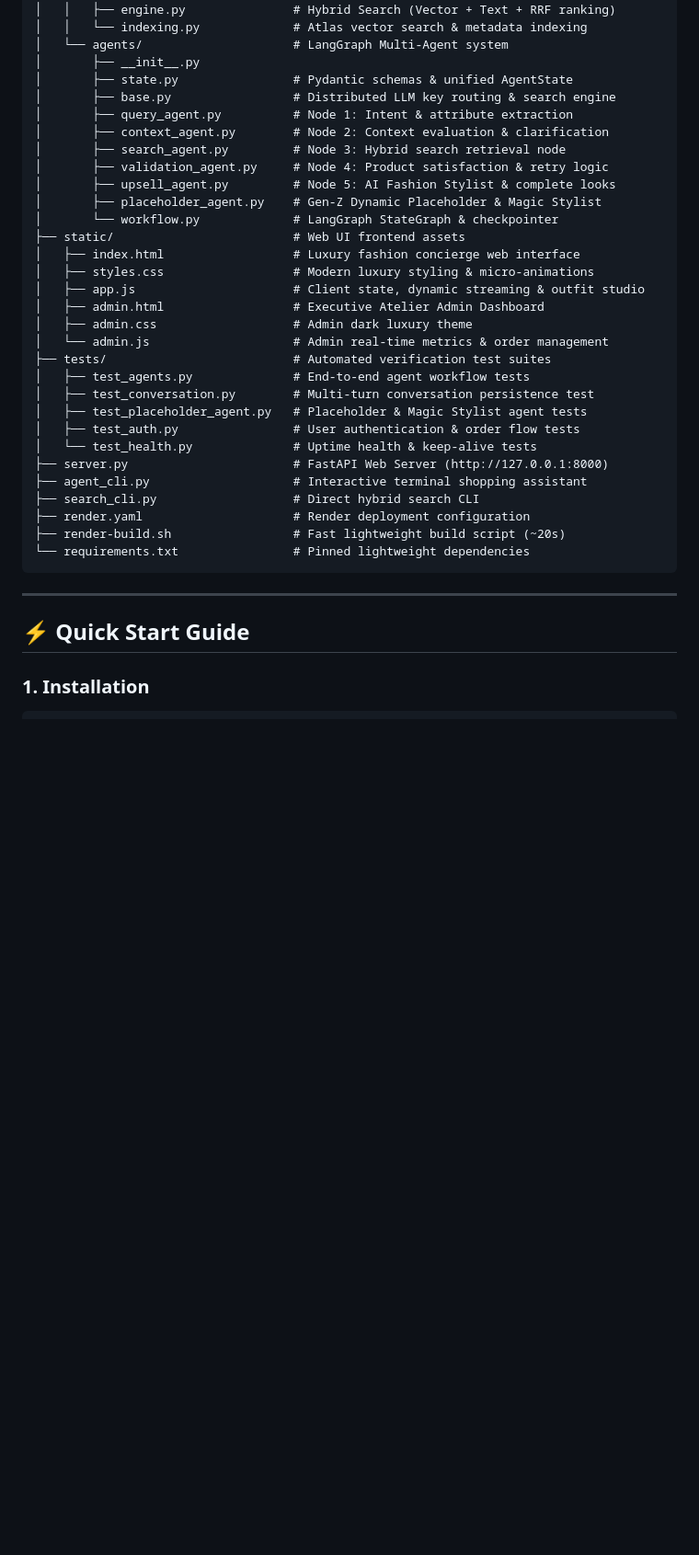
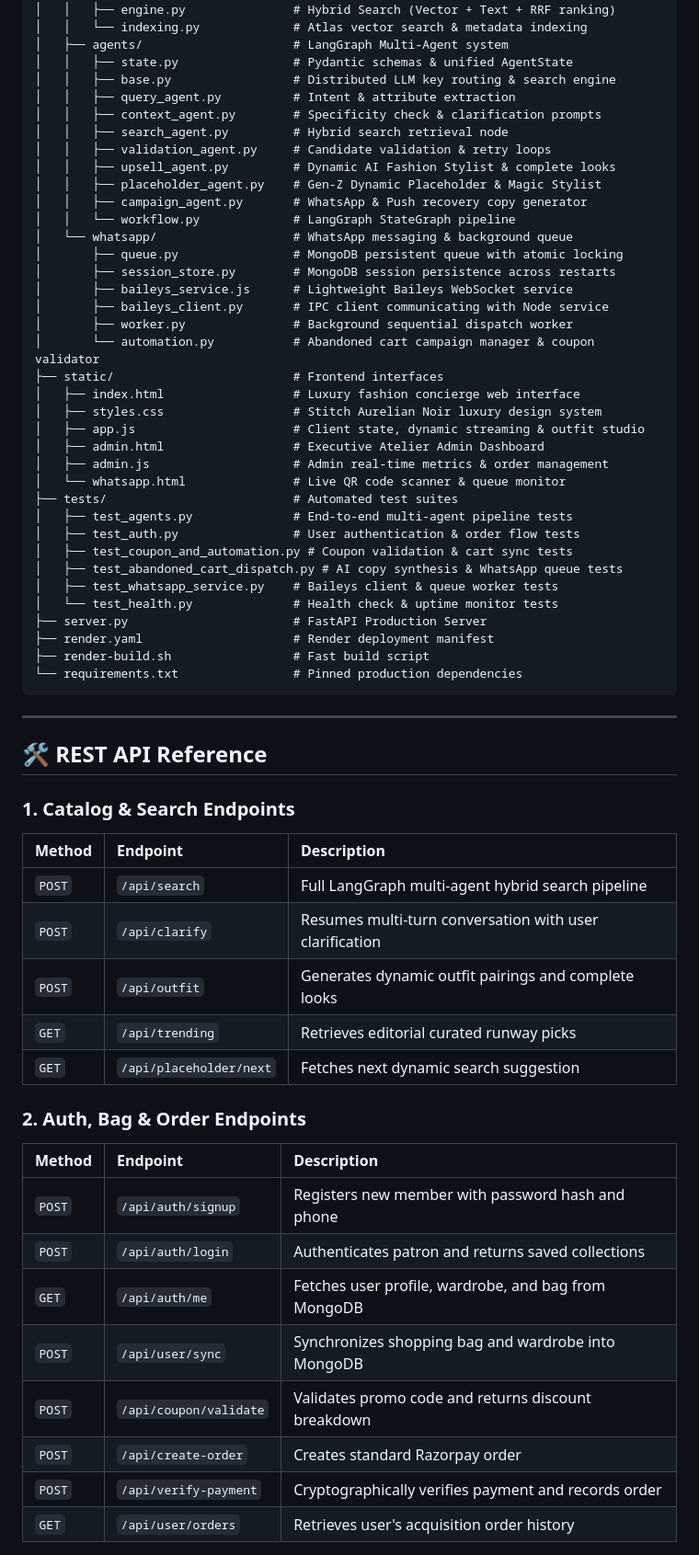
Before and after one commit to ChaitanyaJhindal/AI-Growth-Agentic-Commerce-, a Markdown page: README.md, the part around one of its changes. Shown at 92% size. GitHub-like rendering; blank space fills up the shorter version.

Commit message:
docs: Enhance README.md with professional architecture, API reference, and live links

````diff
--- a/README.md
+++ b/README.md
@@ -64,40 +103,66 @@ AI Growth & Agentic Commerce/
 │   │   ├── embeddings.py           # Voyage AI remote inference (512-dim vectors)
 │   │   ├── engine.py               # Hybrid Search (Vector + Text + RRF ranking)
 │   │   └── indexing.py             # Atlas vector search & metadata indexing
-│   └── agents/                     # LangGraph Multi-Agent system
-│       ├── __init__.py
-│       ├── state.py                # Pydantic schemas & unified AgentState
-│       ├── base.py                 # Distributed LLM key routing & search engine
-│       ├── query_agent.py          # Node 1: Intent & attribute extraction
-│       ├── context_agent.py        # Node 2: Context evaluation & clarification
-│       ├── search_agent.py         # Node 3: Hybrid search retrieval node
-│       ├── validation_agent.py     # Node 4: Product satisfaction & retry logic
-│       ├── upsell_agent.py         # Node 5: AI Fashion Stylist & complete looks
-│       ├── placeholder_agent.py    # Gen-Z Dynamic Placeholder & Magic Stylist
-│       └── workflow.py             # LangGraph StateGraph & checkpointer
-├── static/                         # Web UI frontend assets
+│   ├── agents/                     # LangGraph Multi-Agent system
+│   │   ├── state.py                # Pydantic schemas & unified AgentState
+│   │   ├── base.py                 # Distributed LLM key routing & search engine
+│   │   ├── query_agent.py          # Intent & attribute extraction
+│   │   ├── context_agent.py        # Specificity check & clarification prompts
+│   │   ├── search_agent.py         # Hybrid search retrieval node
+│   │   ├── validation_agent.py     # Candidate validation & retry loops
+│   │   ├── upsell_agent.py         # Dynamic AI Fashion Stylist & complete looks
+│   │   ├── placeholder_agent.py    # Gen-Z Dynamic Placeholder & Magic Stylist
+│   │   ├── campaign_agent.py       # WhatsApp & Push recovery copy generator
+│   │   └── workflow.py             # LangGraph StateGraph pipeline
+│   └── whatsapp/                   # WhatsApp messaging & background queue
+│       ├── queue.py                # MongoDB persistent queue with atomic locking
+│       ├── session_store.py        # MongoDB session persistence across restarts
+│       ├── baileys_service.js      # Lightweight Baileys WebSocket service
+│       ├── baileys_client.py       # IPC client communicating with Node service
+│       ├── worker.py               # Background sequential dispatch worker
+│       └── automation.py           # Abandoned cart campaign manager & coupon validator
+├── static/                         # Frontend interfaces
 │   ├── index.html                  # Luxury fashion concierge web interface
-│   ├── styles.css                  # Modern luxury styling & micro-animations
+│   ├── styles.css                  # Stitch Aurelian Noir luxury design system
 │   ├── app.js                      # Client state, dynamic streaming & outfit studio
 │   ├── admin.html                  # Executive Atelier Admin Dashboard
-│   ├── admin.css                   # Admin dark luxury theme
-│   └── admin.js                    # Admin real-time metrics & order management
-├── tests/                          # Automated verification test suites
-│   ├── test_agents.py              # End-to-end agent workflow tests
-│   ├── test_conversation.py        # Multi-turn conversation persistence test
-│   ├── test_placeholder_agent.py   # Placeholder & Magic Stylist agent tests
+│   ├── admin.js                    # Admin real-time metrics & order management
+│   └── whatsapp.html               # Live QR code scanner & queue monitor
+├── tests/                          # Automated test suites
+│   ├── test_agents.py              # End-to-end multi-agent pipeline tests
 │   ├── test_auth.py                # User authentication & order flow tests
-│   └── test_health.py              # Uptime health & keep-alive tests
-├── server.py                       # FastAPI Web Server (http://127.0.0.1:8000)
-├── agent_cli.py                    # Interactive terminal shopping assistant
-├── search_cli.py                   # Direct hybrid search CLI
-├── render.yaml                     # Render deployment configuration
-├── render-build.sh                 # Fast lightweight build script (~20s)
-└── requirements.txt                # Pinned lightweight dependencies
+│   ├── test_coupon_and_automation.py # Coupon validation & cart sync tests
+│   ├── test_abandoned_cart_dispatch.py # AI copy synthesis & WhatsApp queue tests
+│   ├── test_whatsapp_service.py    # Baileys client & queue worker tests
+│   └── test_health.py              # Health check & uptime monitor tests
+├── server.py                       # FastAPI Production Server
+├── render.yaml                     # Render deployment manifest
+├── render-build.sh                 # Fast build script
+└── requirements.txt                # Pinned production dependencies
 ```
 
 ---
 
-## ⚡ Quick Start Guide
+## 🛠️ REST API Reference
 
-### 1. Installation
+### 1. Catalog & Search Endpoints
+| Method | Endpoint | Description |
+| :--- | :--- | :--- |
+| `POST` | `/api/search` | Full LangGraph multi-agent hybrid search pipeline |
+| `POST` | `/api/clarify` | Resumes multi-turn conversation with user clarification |
+| `POST` | `/api/outfit` | Generates dynamic outfit pairings and complete looks |
+| `GET` | `/api/trending` | Retrieves editorial curated runway picks |
+| `GET` | `/api/placeholder/next` | Fetches next dynamic search suggestion |
+
+### 2. Auth, Bag & Order Endpoints
+| Method | Endpoint | Description |
+| :--- | :--- | :--- |
+| `POST` | `/api/auth/signup` | Registers new member with password hash and phone |
+| `POST` | `/api/auth/login` | Authenticates patron and returns saved collections |
+| `GET` | `/api/auth/me` | Fetches user profile, wardrobe, and bag from MongoDB |
+| `POST` | `/api/user/sync` | Synchronizes shopping bag and wardrobe into MongoDB |
+| `POST` | `/api/coupon/validate` | Validates promo code and returns discount breakdown |
+| `POST` | `/api/create-order` | Creates standard Razorpay order |
+| `POST` | `/api/verify-payment` | Cryptographically verifies payment and records order |
+| `GET` | `/api/user/orders` | Retrieves user's acquisition order history |
+
````
Also changed, not shown: other parts of README.md (+116 -95 lines).
